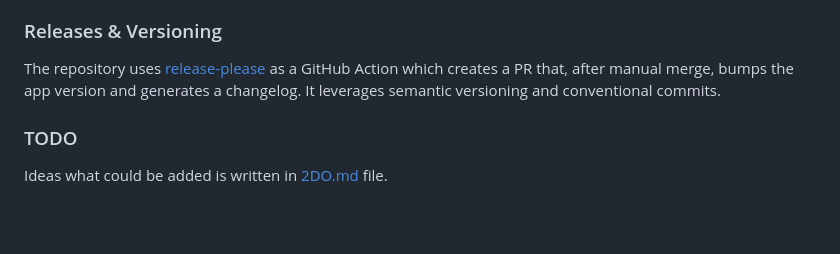
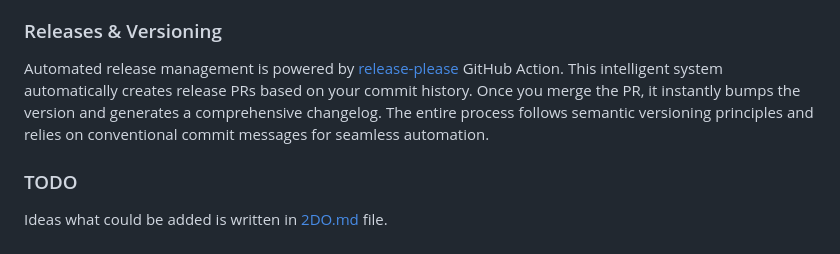
Before and after one commit to davidzoufaly/finance-mgn, a Markdown page: README.md, the part around the change. Rendered like a GitHub page; blank space fills up the shorter version.

Commit message:
docs(readme): releases enhancement (#81)

```diff
--- a/README.md
+++ b/README.md
@@ -242,7 +242,7 @@ All objects (methods, constants, types, classes) must be exported, even if used
 
 ### Releases & Versioning
 
-The repository uses [release-please](https://github.com/googleapis/release-please/tree/main?tab=readme-ov-file) as a GitHub Action which creates a PR that, after manual merge, bumps the app version and generates a changelog. It leverages semantic versioning and conventional commits.
+Automated release management is powered by [release-please](https://github.com/googleapis/release-please/tree/main?tab=readme-ov-file) GitHub Action. This intelligent system automatically creates release PRs based on your commit history. Once you merge the PR, it instantly bumps the version and generates a comprehensive changelog. The entire process follows semantic versioning principles and relies on conventional commit messages for seamless automation.
 
 ### TODO
 
```
